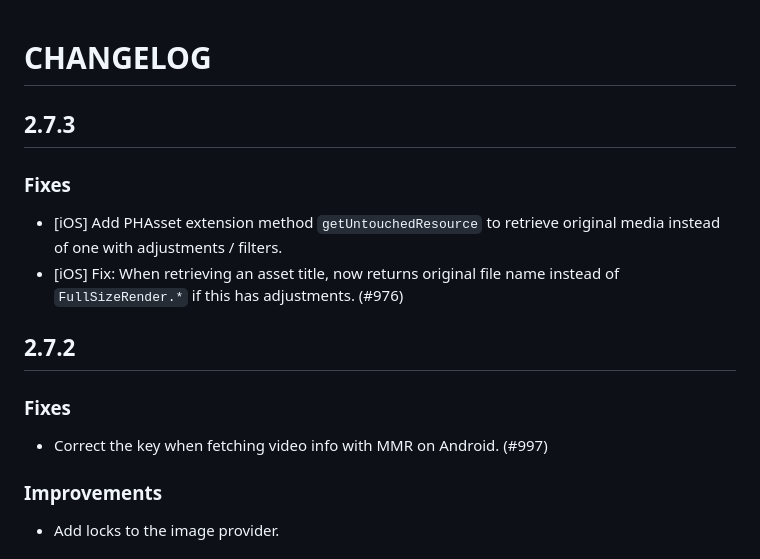
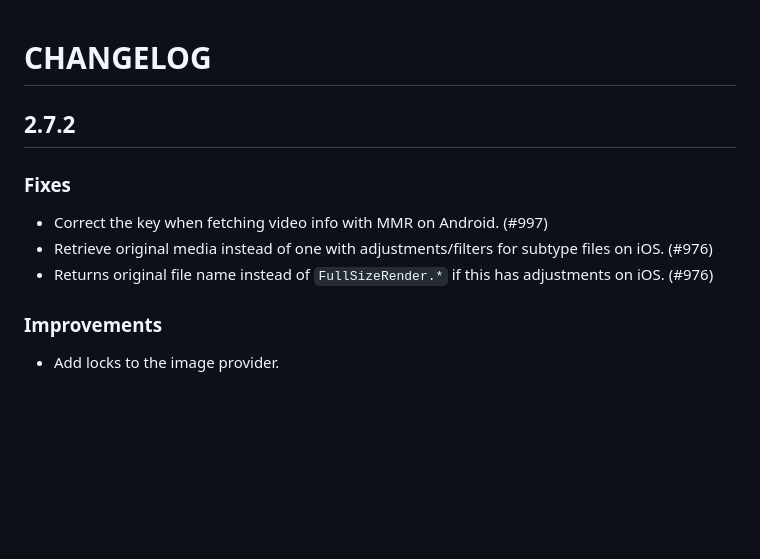
Before and after one commit to fluttercandies/flutter_photo_manager, a Markdown page: CHANGELOG.md, the part around the change. Drawn GitHub-style; blank space fills up the shorter version.

Commit message:
Update Changelog

```diff
--- a/CHANGELOG.md
+++ b/CHANGELOG.md
@@ -4,18 +4,13 @@ that can be found in the LICENSE file. -->
 
 # CHANGELOG
 
-## 2.7.3
-
-### Fixes
-
-- [iOS] Add PHAsset extension method `getUntouchedResource` to retrieve original media instead of one with adjustments / filters.
-- [iOS] Fix: When retrieving an asset title, now returns original file name instead of `FullSizeRender.*` if this has adjustments. (#976)
-
 ## 2.7.2
 
 ### Fixes
 
 - Correct the key when fetching video info with MMR on Android. (#997)
+- Retrieve original media instead of one with adjustments/filters for subtype files on iOS. (#976)
+- Returns original file name instead of `FullSizeRender.*` if this has adjustments on iOS. (#976)
 
 ### Improvements
 
```
